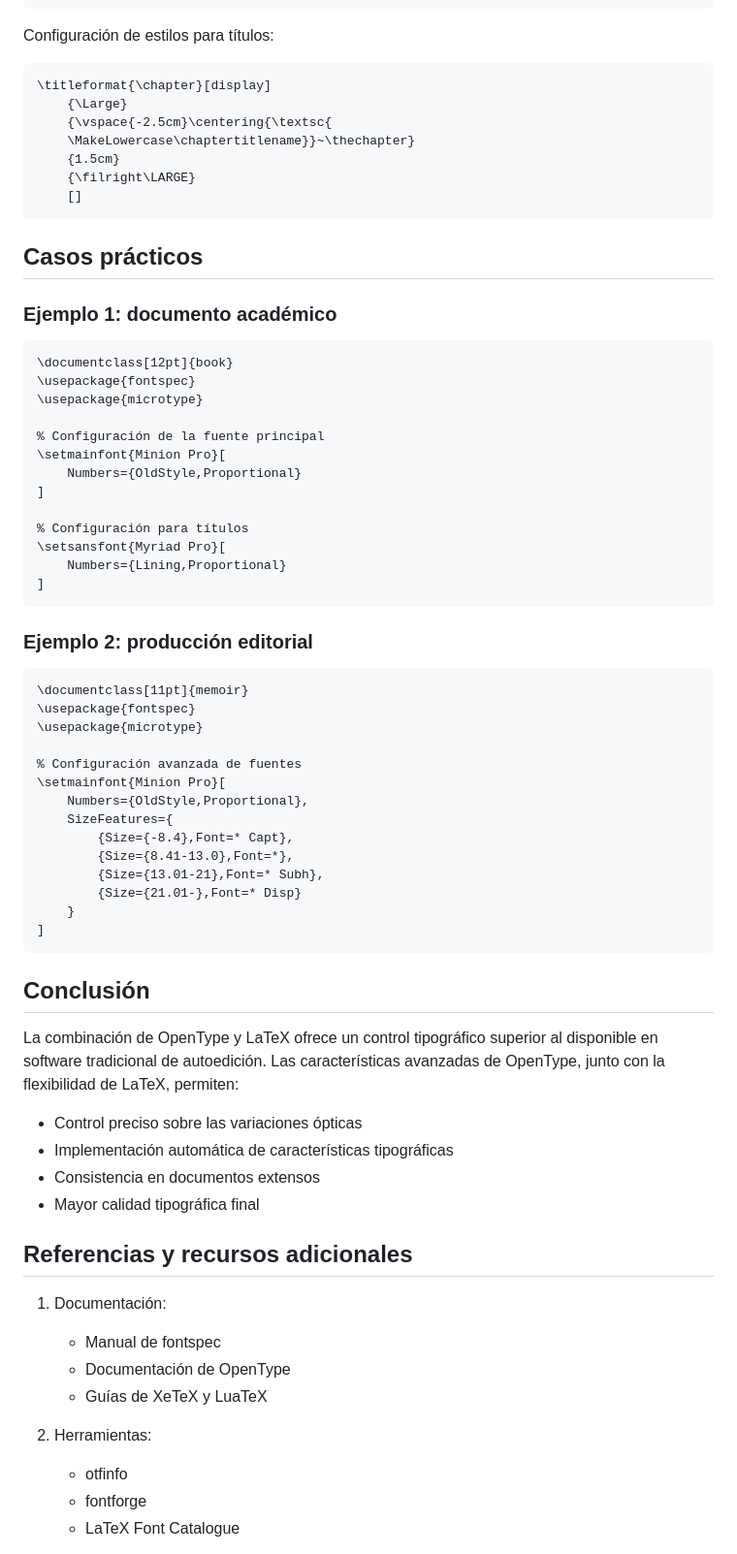
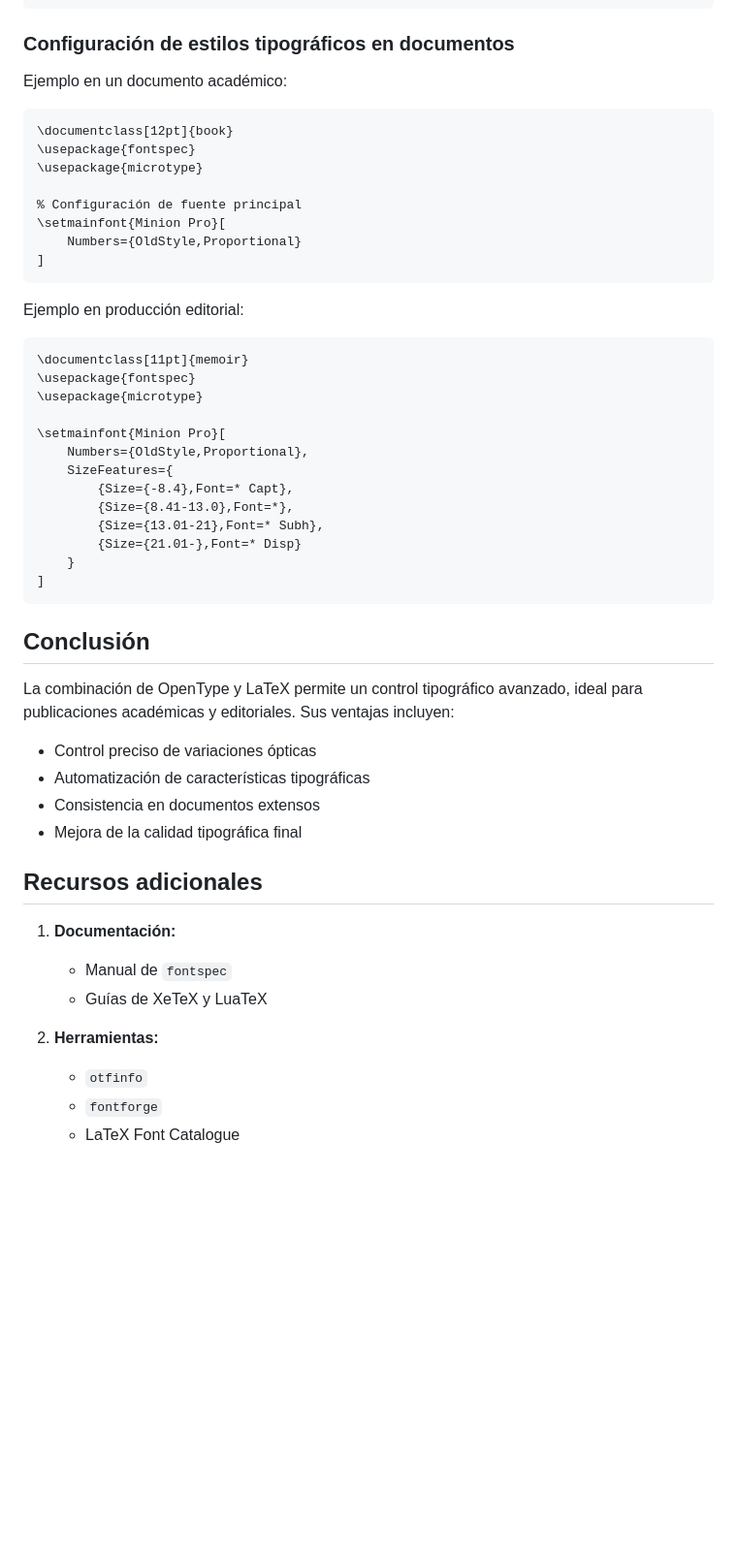
Before and after one commit to albertomoyano/seminarioUBA2025, a Markdown page: documentos/opentype.md, the part around the change printed below. Shown: that part at 97% size. Rendered like a GitHub page; blank space fills up the shorter version.

````diff
--- a/documentos/opentype.md
+++ b/documentos/opentype.md
@@ -133,44 +108,28 @@ La implementación en LaTeX se realiza principalmente a través del paquete `fon
 ]
 ```
 
-Configuración de estilos para títulos:
+### Configuración de estilos tipográficos en documentos
 
-```latex
-\titleformat{\chapter}[display]
-    {\Large}
-    {\vspace{-2.5cm}\centering{\textsc{
-    \MakeLowercase\chaptertitlename}}~\thechapter}
-    {1.5cm}
-    {\filright\LARGE}
-    []
-```
+Ejemplo en un documento académico:
 
-## Casos prácticos
-
-### Ejemplo 1: documento académico
 ```latex
 \documentclass[12pt]{book}
 \usepackage{fontspec}
 \usepackage{microtype}
 
-% Configuración de la fuente principal
+% Configuración de fuente principal
 \setmainfont{Minion Pro}[
     Numbers={OldStyle,Proportional}
 ]
-
-% Configuración para títulos
-\setsansfont{Myriad Pro}[
-    Numbers={Lining,Proportional}
-]
 ```
 
-### Ejemplo 2: producción editorial
+Ejemplo en producción editorial:
+
 ```latex
 \documentclass[11pt]{memoir}
 \usepackage{fontspec}
 \usepackage{microtype}
 
-% Configuración avanzada de fuentes
 \setmainfont{Minion Pro}[
     Numbers={OldStyle,Proportional},
     SizeFeatures={
@@ -184,22 +143,21 @@ Configuración de estilos para títulos:
 
 ## Conclusión
 
-La combinación de OpenType y LaTeX ofrece un control tipográfico superior al disponible en software tradicional de autoedición. Las características avanzadas de OpenType, junto con la flexibilidad de LaTeX, permiten:
+La combinación de OpenType y LaTeX permite un control tipográfico avanzado, ideal para publicaciones académicas y editoriales. Sus ventajas incluyen:
 
-- Control preciso sobre las variaciones ópticas
-- Implementación automática de características tipográficas
+- Control preciso de variaciones ópticas
+- Automatización de características tipográficas
 - Consistencia en documentos extensos
-- Mayor calidad tipográfica final
+- Mejora de la calidad tipográfica final
 
-## Referencias y recursos adicionales
+## Recursos adicionales
 
-1. Documentación:
-   - Manual de fontspec
-   - Documentación de OpenType
+1. **Documentación:**
+   - Manual de `fontspec`
    - Guías de XeTeX y LuaTeX
 
-2. Herramientas:
-   - otfinfo
-   - fontforge
+2. **Herramientas:**
+   - `otfinfo`
+   - `fontforge`
    - LaTeX Font Catalogue
 
````
Also changed, not shown: other parts of documentos/opentype.md (+46 -83 lines).
